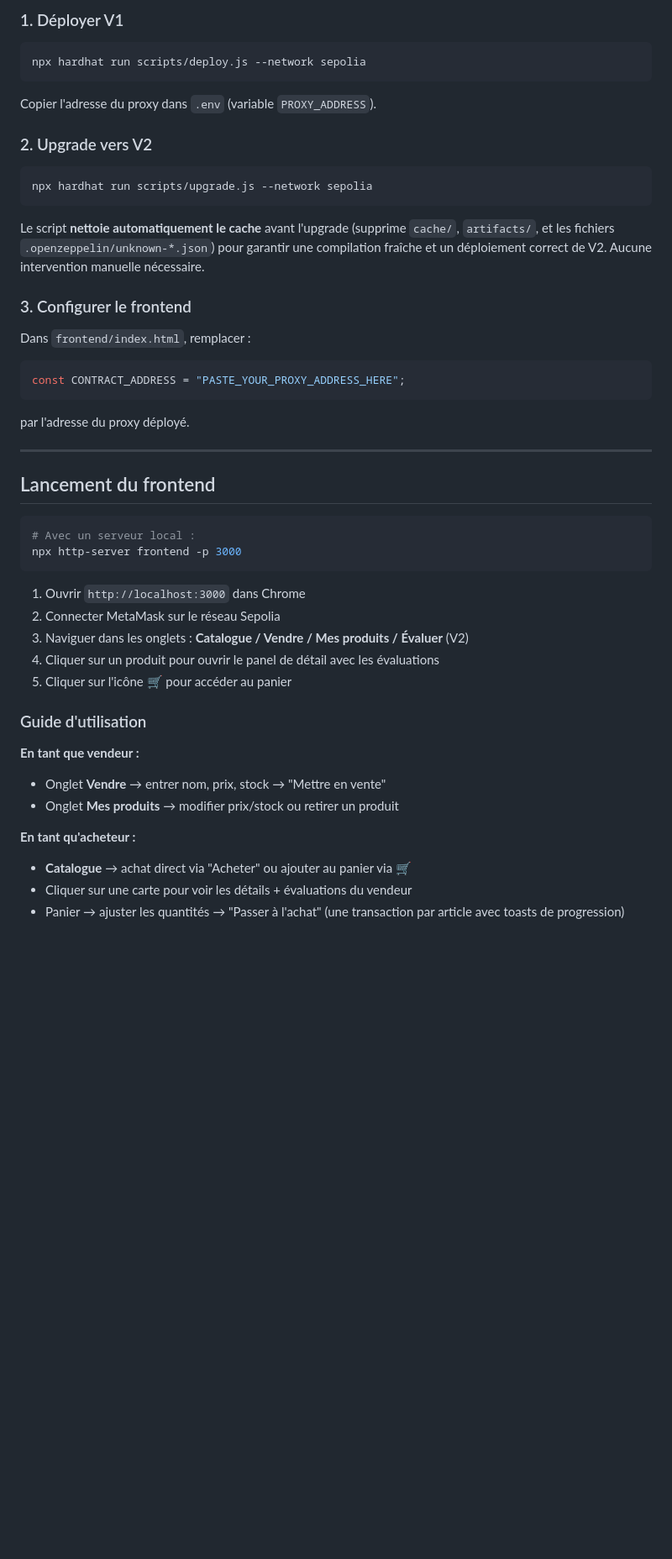
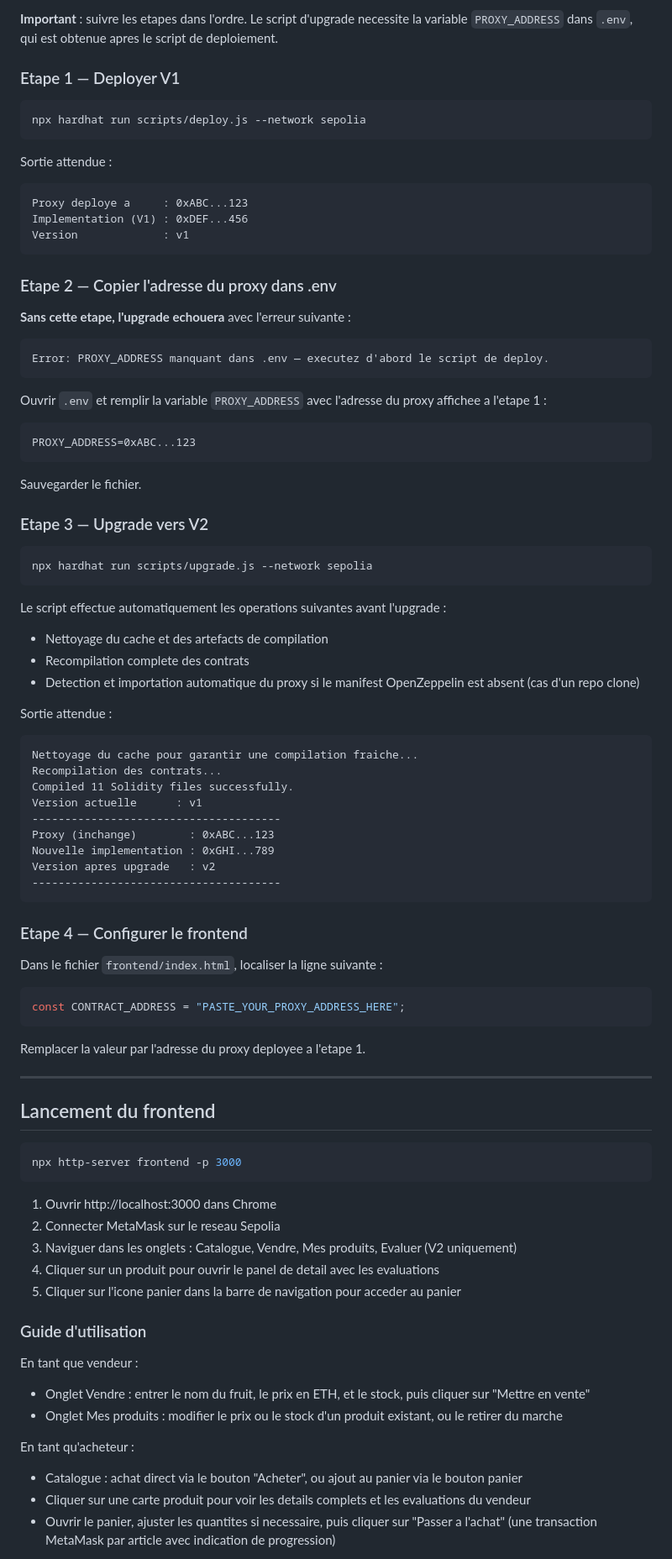
Before and after one commit to Yaassinee/ProjectDapps, a Markdown page: README.md, the part around one of its changes. Shown at 84% size. Drawn GitHub-style; blank space fills up the shorter version.

````diff
--- a/README.md
+++ b/README.md
@@ -118,51 +167,88 @@ npx hardhat test
 
-### 1. Déployer V1
+**Important** : suivre les etapes dans l'ordre. Le script d'upgrade necessite la variable `PROXY_ADDRESS` dans `.env`, qui est obtenue apres le script de deploiement.
+
+### Etape 1 — Deployer V1
 
 ```bash
 npx hardhat run scripts/deploy.js --network sepolia
 ```
 
-Copier l'adresse du proxy dans `.env` (variable `PROXY_ADDRESS`).
+Sortie attendue :
+```
+Proxy deploye a     : 0xABC...123
+Implementation (V1) : 0xDEF...456
+Version             : v1
+```
 
-### 2. Upgrade vers V2
+### Etape 2 — Copier l'adresse du proxy dans .env
+
+**Sans cette etape, l'upgrade echouera** avec l'erreur suivante :
+```
+Error: PROXY_ADDRESS manquant dans .env — executez d'abord le script de deploy.
+```
+
+Ouvrir `.env` et remplir la variable `PROXY_ADDRESS` avec l'adresse du proxy affichee a l'etape 1 :
+```
+PROXY_ADDRESS=0xABC...123
+```
+
+Sauvegarder le fichier.
+
+### Etape 3 — Upgrade vers V2
 
 ```bash
 npx hardhat run scripts/upgrade.js --network sepolia
 ```
 
-Le script **nettoie automatiquement le cache** avant l'upgrade (supprime `cache/`, `artifacts/`, et les fichiers `.openzeppelin/unknown-*.json`) pour garantir une compilation fraîche et un déploiement correct de V2. Aucune intervention manuelle nécessaire.
+Le script effectue automatiquement les operations suivantes avant l'upgrade :
+- Nettoyage du cache et des artefacts de compilation
+- Recompilation complete des contrats
+- Detection et importation automatique du proxy si le manifest OpenZeppelin est absent (cas d'un repo clone)
 
-### 3. Configurer le frontend
+Sortie attendue :
+```
+Nettoyage du cache pour garantir une compilation fraiche...
+Recompilation des contrats...
+Compiled 11 Solidity files successfully.
+Version actuelle      : v1
+--------------------------------------
+Proxy (inchange)        : 0xABC...123
+Nouvelle implementation : 0xGHI...789
+Version apres upgrade   : v2
+--------------------------------------
+```
 
-Dans `frontend/index.html`, remplacer :
+### Etape 4 — Configurer le frontend
+
+Dans le fichier `frontend/index.html`, localiser la ligne suivante :
 ```js
 const CONTRACT_ADDRESS = "PASTE_YOUR_PROXY_ADDRESS_HERE";
 ```
-par l'adresse du proxy déployé.
+
+Remplacer la valeur par l'adresse du proxy deployee a l'etape 1.
 
 ---
 
 ## Lancement du frontend
 
 ```bash
-# Avec un serveur local :
 npx http-server frontend -p 3000
 ```
 
-1. Ouvrir `http://localhost:3000` dans Chrome
-2. Connecter MetaMask sur le réseau Sepolia
-3. Naviguer dans les onglets : **Catalogue / Vendre / Mes produits / Évaluer** (V2)
-4. Cliquer sur un produit pour ouvrir le panel de détail avec les évaluations
-5. Cliquer sur l'icône 🛒 pour accéder au panier
+1. Ouvrir http://localhost:3000 dans Chrome
+2. Connecter MetaMask sur le reseau Sepolia
+3. Naviguer dans les onglets : Catalogue, Vendre, Mes produits, Evaluer (V2 uniquement)
+4. Cliquer sur un produit pour ouvrir le panel de detail avec les evaluations
+5. Cliquer sur l'icone panier dans la barre de navigation pour acceder au panier
 
 ### Guide d'utilisation
 
-**En tant que vendeur :**
-- Onglet **Vendre** → entrer nom, prix, stock → "Mettre en vente"
-- Onglet **Mes produits** → modifier prix/stock ou retirer un produit
+En tant que vendeur :
+- Onglet Vendre : entrer le nom du fruit, le prix en ETH, et le stock, puis cliquer sur "Mettre en vente"
+- Onglet Mes produits : modifier le prix ou le stock d'un produit existant, ou le retirer du marche
 
-**En tant qu'acheteur :**
-- **Catalogue** → achat direct via "Acheter" ou ajouter au panier via 🛒
-- Cliquer sur une carte pour voir les détails + évaluations du vendeur
-- Panier → ajuster les quantités → "Passer à l'achat" (une transaction par article avec toasts de progression)
+En tant qu'acheteur :
+- Catalogue : achat direct via le bouton "Acheter", ou ajout au panier via le bouton panier
+- Cliquer sur une carte produit pour voir les details complets et les evaluations du vendeur
+- Ouvrir le panier, ajuster les quantites si necessaire, puis cliquer sur "Passer a l'achat" (une transaction MetaMask par article avec indication de progression)
 
````
Also changed, not shown: other parts of README.md (+179 -97 lines).
